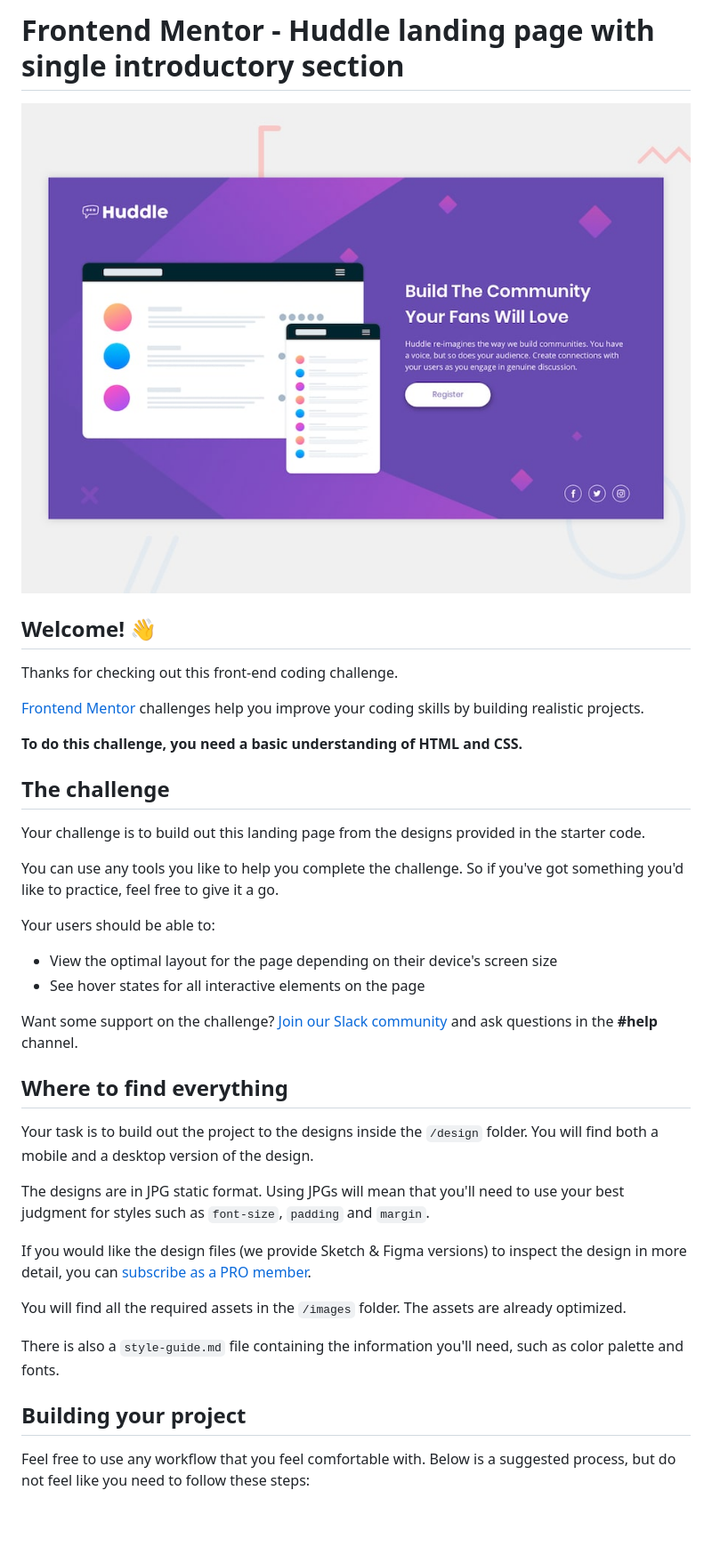
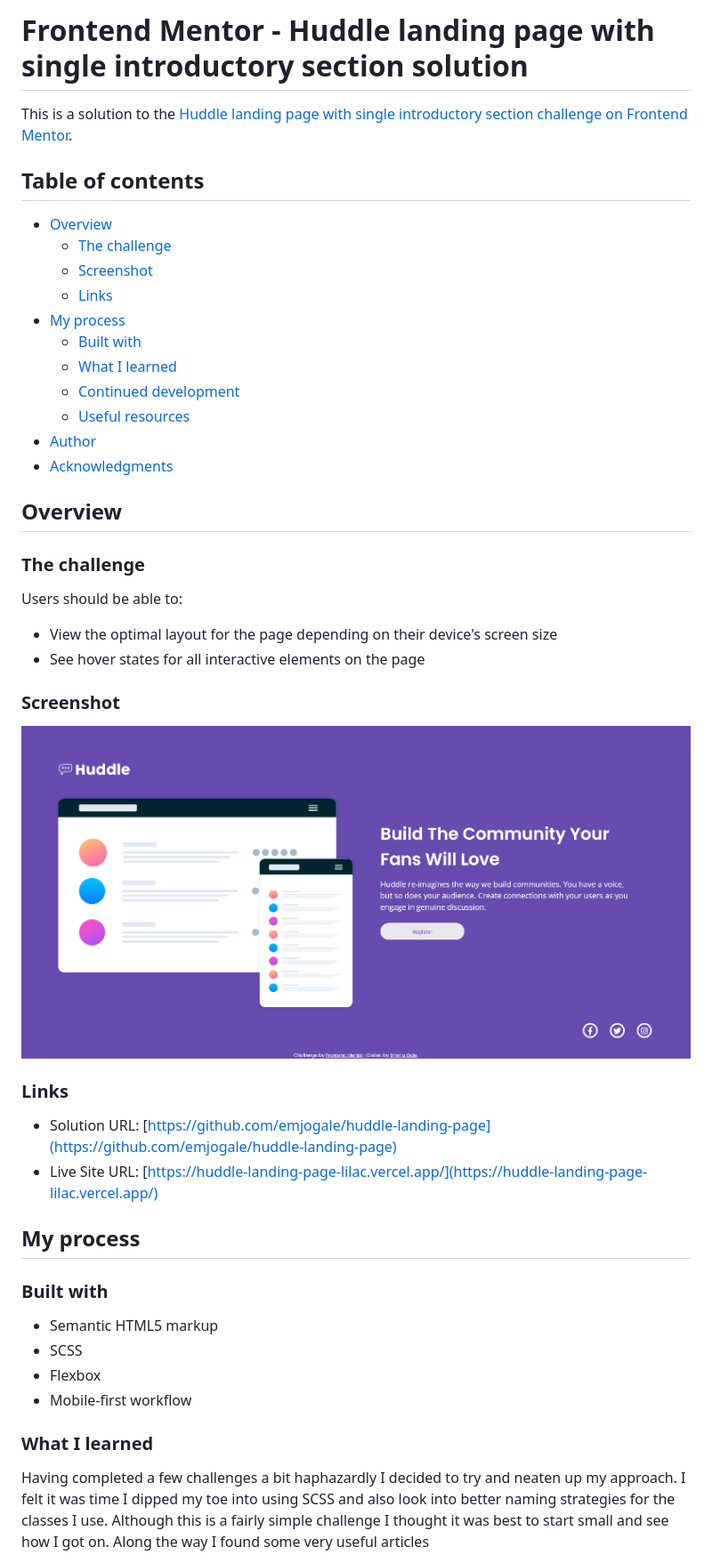
Before and after one commit to emjogale/huddle-landing-page, a Markdown page: README.md, the part around the change printed below. Shown: that part at 89% size. Drawn GitHub-style; pictures changed too: images/screenshot.png; blank space fills up the shorter version.

```diff
--- a/README.md
+++ b/README.md
@@ -1,41 +1,50 @@
-# Frontend Mentor - Huddle landing page with single introductory section
+# Frontend Mentor - Huddle landing page with single introductory section solution
 
-![Design preview for the Huddle landing page with single introductory section](./design/desktop-preview.jpg)
+This is a solution to the [Huddle landing page with single introductory section challenge on Frontend Mentor](https://www.frontendmentor.io/challenges/huddle-landing-page-with-a-single-introductory-section-B_2Wvxgi0).
 
-## Welcome! 👋
+## Table of contents
 
-Thanks for checking out this front-end coding challenge.
+- [Overview](#overview)
+  - [The challenge](#the-challenge)
+  - [Screenshot](#screenshot)
+  - [Links](#links)
+- [My process](#my-process)
+  - [Built with](#built-with)
+  - [What I learned](#what-i-learned)
+  - [Continued development](#continued-development)
+  - [Useful resources](#useful-resources)
+- [Author](#author)
+- [Acknowledgments](#acknowledgments)
 
-[Frontend Mentor](https://www.frontendmentor.io) challenges help you improve your coding skills by building realistic projects.
+## Overview
 
-**To do this challenge, you need a basic understanding of HTML and CSS.**
+### The challenge
 
-## The challenge
-
-Your challenge is to build out this landing page from the designs provided in the starter code.
-
-You can use any tools you like to help you complete the challenge. So if you've got something you'd like to practice, feel free to give it a go.
-
-Your users should be able to:
+Users should be able to:
 
 - View the optimal layout for the page depending on their device's screen size
 - See hover states for all interactive elements on the page
 
-Want some support on the challenge? [Join our Slack community](https://www.frontendmentor.io/slack) and ask questions in the **#help** channel.
+### Screenshot
 
-## Where to find everything
+![](./images/screenshot.png)
 
-Your task is to build out the project to the designs inside the `/design` folder. You will find both a mobile and a desktop version of the design.
+### Links
 
-The designs are in JPG static format. Using JPGs will mean that you'll need to use your best judgment for styles such as `font-size`, `padding` and `margin`.
+- Solution URL: [https://github.com/emjogale/huddle-landing-page](https://github.com/emjogale/huddle-landing-page)
+- Live Site URL: [https://huddle-landing-page-lilac.vercel.app/](https://huddle-landing-page-lilac.vercel.app/)
 
-If you would like the design files (we provide Sketch & Figma versions) to inspect the design in more detail, you can [subscribe as a PRO member](https://www.frontendmentor.io/pro).
+## My process
 
-You will find all the required assets in the `/images` folder. The assets are already optimized.
+### Built with
 
-There is also a `style-guide.md` file containing the information you'll need, such as color palette and fonts.
+- Semantic HTML5 markup
+- SCSS
+- Flexbox
+- Mobile-first workflow
 
-## Building your project
+### What I learned
 
-Feel free to use any workflow that you feel comfortable with. Below is a suggested process, but do not feel like you need to follow these steps:
+Having completed a few challenges a bit haphazardly I decided to try and neaten up my approach. I felt it was time I dipped my toe into using SCSS and also look into better naming strategies for the classes I use. Although this is a fairly simple challenge I thought it was best to start small and see how I got on.
+Along the way I found some very useful articles
 
```
Also changed, not shown: other parts of README.md (+12 -44 lines), README-template.md (deleted, +0 -103 lines), 3 other files.
